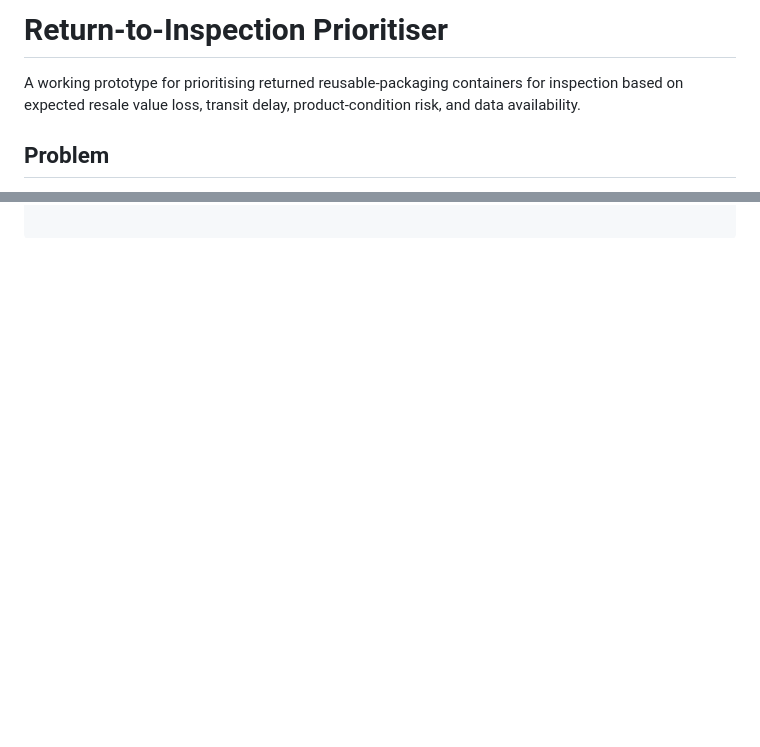
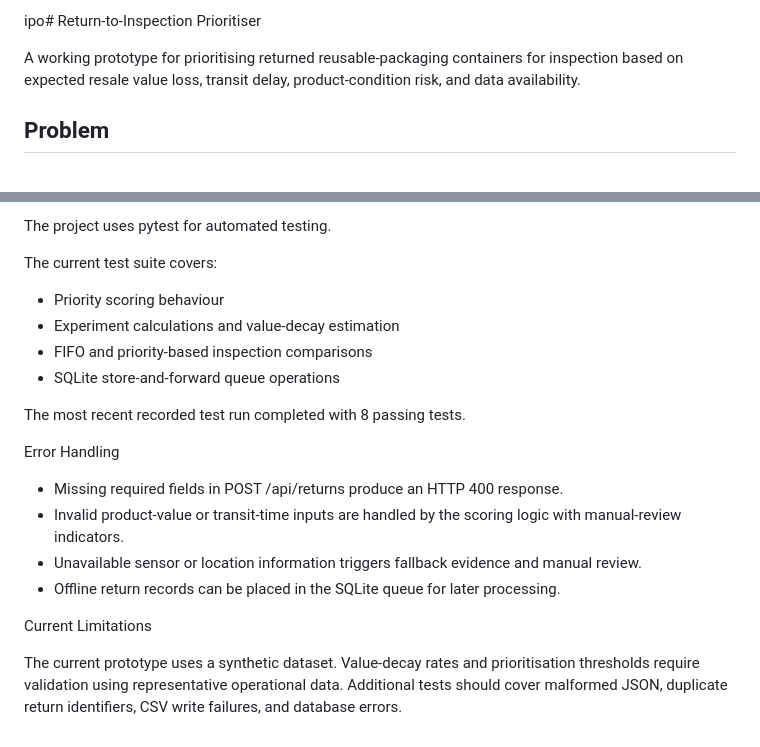
Before and after one commit to surya-z8/return-to-inspection-prioritiser, a Markdown page: coe_return_inspection_prioritiser_starter/README.md, 2 parts joined by grey strips. GitHub-like rendering; blank space fills up the shorter version.

```diff
--- a/coe_return_inspection_prioritiser_starter/README.md
+++ b/coe_return_inspection_prioritiser_starter/README.md
@@ -1,4 +1,4 @@
-# Return-to-Inspection Prioritiser
+ipo# Return-to-Inspection Prioritiser
 
 A working prototype for prioritising returned reusable-packaging containers for inspection based on expected resale value loss, transit delay, product-condition risk, and data availability.
 
@@ -123,0 +202,21 @@ pytest -q
+The project uses pytest for automated testing.
+
+The current test suite covers:
+
+* Priority scoring behaviour
+* Experiment calculations and value-decay estimation
+* FIFO and priority-based inspection comparisons
+* SQLite store-and-forward queue operations
+
+The most recent recorded test run completed with 8 passing tests.
+
+Error Handling
+
+* Missing required fields in POST /api/returns produce an HTTP 400 response.
+* Invalid product-value or transit-time inputs are handled by the scoring logic with manual-review indicators.
+* Unavailable sensor or location information triggers fallback evidence and manual review.
+* Offline return records can be placed in the SQLite queue for later processing.
+
+Current Limitations
+
+The current prototype uses a synthetic dataset. Value-decay rates and prioritisation thresholds require validation using representative operational data. Additional tests should cover malformed JSON, duplicate return identifiers, CSV write failures, and database errors.
```
Also changed, not shown: other parts of coe_return_inspection_prioritiser_starter/README.md (+78 -0 lines).
